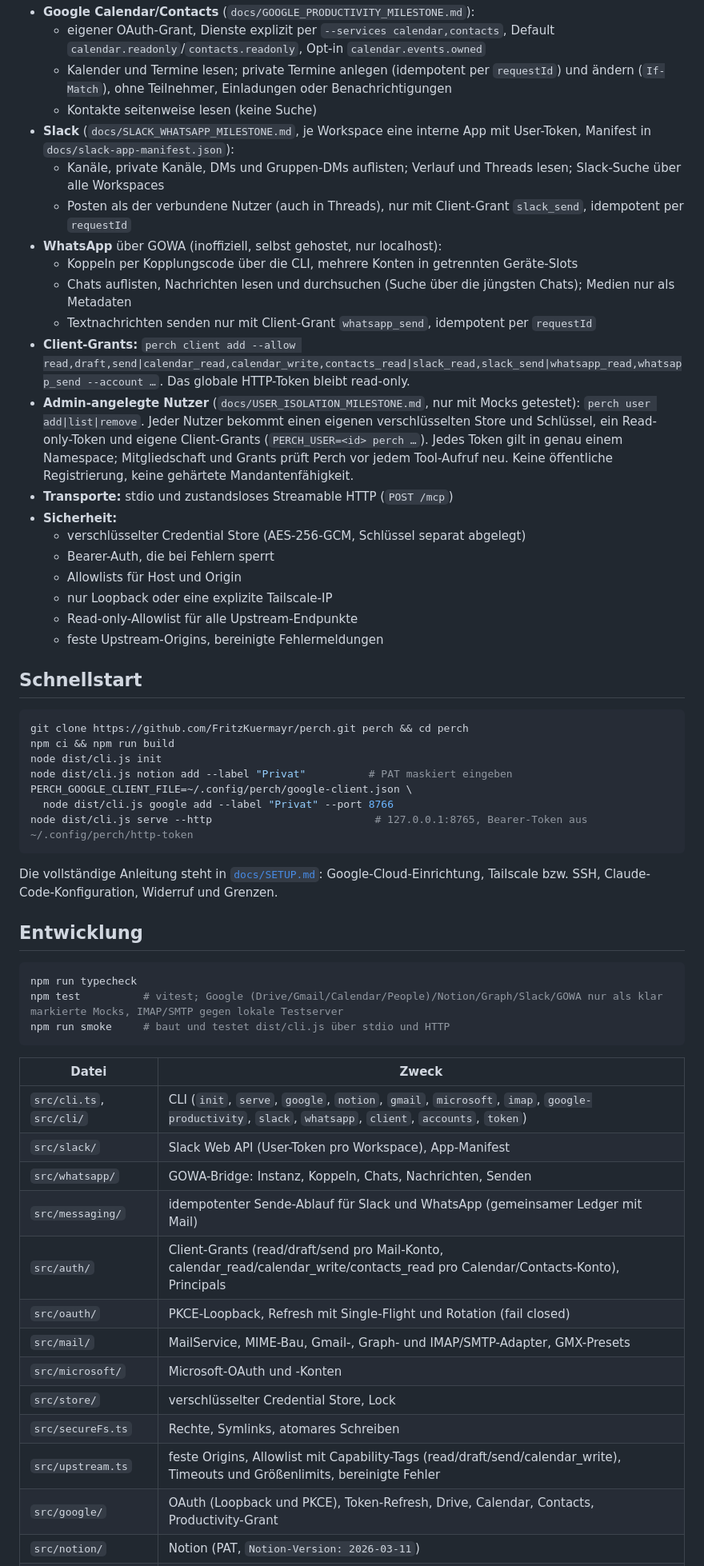
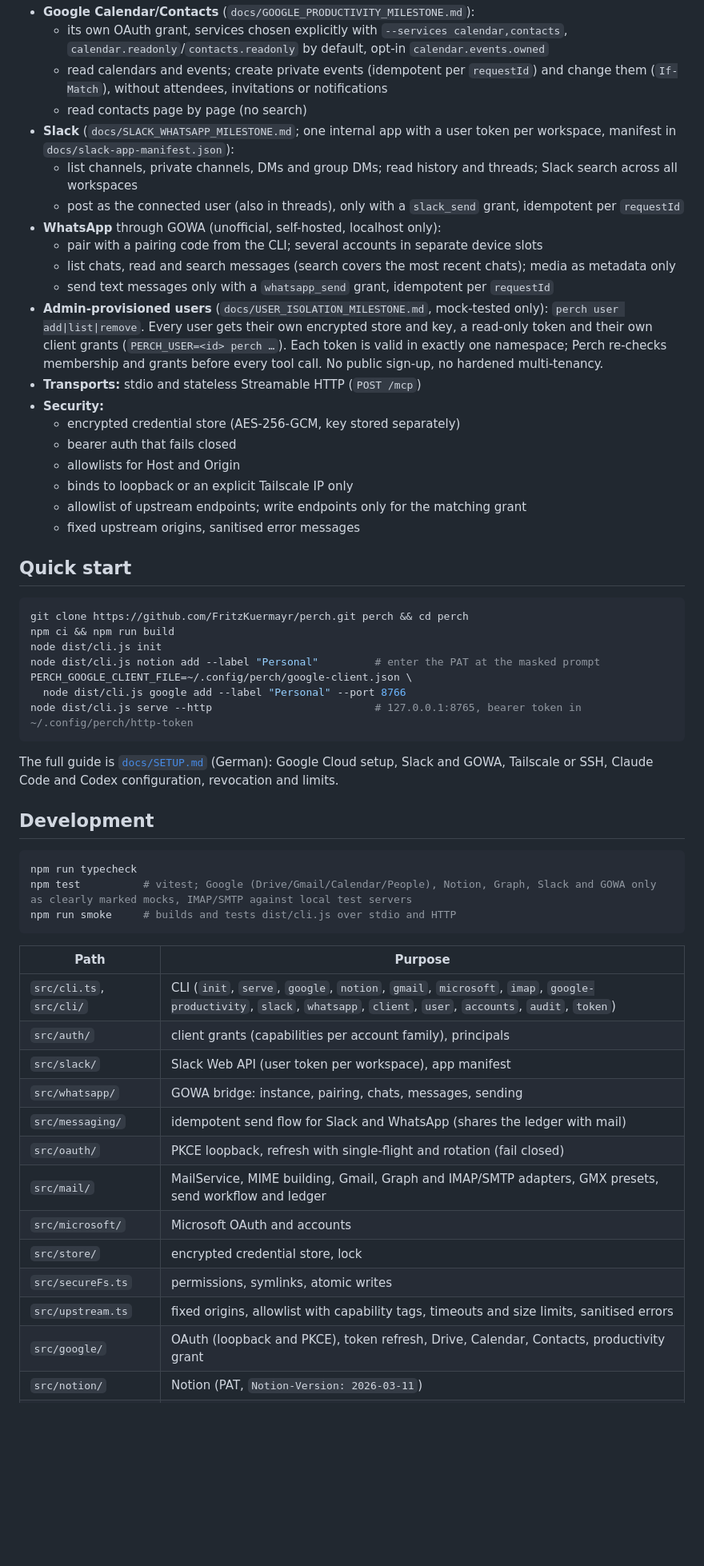
Before and after one commit to frilabs/perch, a Markdown page: README.md, the part around one of its changes. Shown at 80% size. GitHub-like rendering; blank space fills up the shorter version.

Commit message:
docs: README in English, explain client grants
Co-Authored-By: Claude Opus 5.5 <noreply@anthropic.com>

````diff
--- a/README.md
+++ b/README.md
@@ -39,59 +66,58 @@ Stand 2026-10-14:
 - **Google Calendar/Contacts** (`docs/GOOGLE_PRODUCTIVITY_MILESTONE.md`):
-  - eigener OAuth-Grant, Dienste explizit per `--services calendar,contacts`, Default `calendar.readonly`/`contacts.readonly`, Opt-in `calendar.events.owned`
-  - Kalender und Termine lesen; private Termine anlegen (idempotent per `requestId`) und ändern (`If-Match`), ohne Teilnehmer, Einladungen oder Benachrichtigungen
-  - Kontakte seitenweise lesen (keine Suche)
-- **Slack** (`docs/SLACK_WHATSAPP_MILESTONE.md`, je Workspace eine interne App mit User-Token, Manifest in `docs/slack-app-manifest.json`):
-  - Kanäle, private Kanäle, DMs und Gruppen-DMs auflisten; Verlauf und Threads lesen; Slack-Suche über alle Workspaces
-  - Posten als der verbundene Nutzer (auch in Threads), nur mit Client-Grant `slack_send`, idempotent per `requestId`
-- **WhatsApp** über GOWA (inoffiziell, selbst gehostet, nur localhost):
-  - Koppeln per Kopplungscode über die CLI, mehrere Konten in getrennten Geräte-Slots
-  - Chats auflisten, Nachrichten lesen und durchsuchen (Suche über die jüngsten Chats); Medien nur als Metadaten
-  - Textnachrichten senden nur mit Client-Grant `whatsapp_send`, idempotent per `requestId`
-- **Client-Grants:** `perch client add --allow read,draft,send|calendar_read,calendar_write,contacts_read|slack_read,slack_send|whatsapp_read,whatsapp_send --account …`. Das globale HTTP-Token bleibt read-only.
-- **Admin-angelegte Nutzer** (`docs/USER_ISOLATION_MILESTONE.md`, nur mit Mocks getestet): `perch user add|list|remove`. Jeder Nutzer bekommt einen eigenen verschlüsselten Store und Schlüssel, ein Read-only-Token und eigene Client-Grants (`PERCH_USER=<id> perch …`). Jedes Token gilt in genau einem Namespace; Mitgliedschaft und Grants prüft Perch vor jedem Tool-Aufruf neu. Keine öffentliche Registrierung, keine gehärtete Mandantenfähigkeit.
-- **Transporte:** stdio und zustandsloses Streamable HTTP (`POST /mcp`)
-- **Sicherheit:**
-  - verschlüsselter Credential Store (AES-256-GCM, Schlüssel separat abgelegt)
-  - Bearer-Auth, die bei Fehlern sperrt
-  - Allowlists für Host und Origin
-  - nur Loopback oder eine explizite Tailscale-IP
-  - Read-only-Allowlist für alle Upstream-Endpunkte
-  - feste Upstream-Origins, bereinigte Fehlermeldungen
+  - its own OAuth grant, services chosen explicitly with `--services calendar,contacts`, `calendar.readonly`/`contacts.readonly` by default, opt-in `calendar.events.owned`
+  - read calendars and events; create private events (idempotent per `requestId`) and change them (`If-Match`), without attendees, invitations or notifications
+  - read contacts page by page (no search)
+- **Slack** (`docs/SLACK_WHATSAPP_MILESTONE.md`; one internal app with a user token per workspace, manifest in `docs/slack-app-manifest.json`):
+  - list channels, private channels, DMs and group DMs; read history and threads; Slack search across all workspaces
+  - post as the connected user (also in threads), only with a `slack_send` grant, idempotent per `requestId`
+- **WhatsApp** through GOWA (unofficial, self-hosted, localhost only):
+  - pair with a pairing code from the CLI; several accounts in separate device slots
+  - list chats, read and search messages (search covers the most recent chats); media as metadata only
+  - send text messages only with a `whatsapp_send` grant, idempotent per `requestId`
+- **Admin-provisioned users** (`docs/USER_ISOLATION_MILESTONE.md`, mock-tested only): `perch user add|list|remove`. Every user gets their own encrypted store and key, a read-only token and their own client grants (`PERCH_USER=<id> perch …`). Each token is valid in exactly one namespace; Perch re-checks membership and grants before every tool call. No public sign-up, no hardened multi-tenancy.
+- **Transports:** stdio and stateless Streamable HTTP (`POST /mcp`)
+- **Security:**
+  - encrypted credential store (AES-256-GCM, key stored separately)
+  - bearer auth that fails closed
+  - allowlists for Host and Origin
+  - binds to loopback or an explicit Tailscale IP only
+  - allowlist of upstream endpoints; write endpoints only for the matching grant
+  - fixed upstream origins, sanitised error messages
 
-## Schnellstart
+## Quick start
 
 ```bash
 git clone https://github.com/FritzKuermayr/perch.git perch && cd perch
 npm ci && npm run build
 node dist/cli.js init
-node dist/cli.js notion add --label "Privat"          # PAT maskiert eingeben
+node dist/cli.js notion add --label "Personal"         # enter the PAT at the masked prompt
 PERCH_GOOGLE_CLIENT_FILE=~/.config/perch/google-client.json \
-  node dist/cli.js google add --label "Privat" --port 8766
-node dist/cli.js serve --http                          # 127.0.0.1:8765, Bearer-Token aus ~/.config/perch/http-token
+  node dist/cli.js google add --label "Personal" --port 8766
+node dist/cli.js serve --http                          # 127.0.0.1:8765, bearer token in ~/.config/perch/http-token
 ```
 
-Die vollständige Anleitung steht in [`docs/SETUP.md`](docs/SETUP.md): Google-Cloud-Einrichtung, Tailscale bzw. SSH, Claude-Code-Konfiguration, Widerruf und Grenzen.
+The full guide is [`docs/SETUP.md`](docs/SETUP.md) (German): Google Cloud setup, Slack and GOWA, Tailscale or SSH, Claude Code and Codex configuration, revocation and limits.
 
-## Entwicklung
+## Development
 
 ```bash
 npm run typecheck
-npm test          # vitest; Google (Drive/Gmail/Calendar/People)/Notion/Graph/Slack/GOWA nur als klar markierte Mocks, IMAP/SMTP gegen lokale Testserver
-npm run smoke     # baut und testet dist/cli.js über stdio und HTTP
+npm test          # vitest; Google (Drive/Gmail/Calendar/People), Notion, Graph, Slack and GOWA only as clearly marked mocks, IMAP/SMTP against local test servers
+npm run smoke     # builds and tests dist/cli.js over stdio and HTTP
 ```
 
-| Datei | Zweck |
+| Path | Purpose |
 | --- | --- |
-| `src/cli.ts`, `src/cli/` | CLI (`init`, `serve`, `google`, `notion`, `gmail`, `microsoft`, `imap`, `google-productivity`, `slack`, `whatsapp`, `client`, `accounts`, `token`) |
-| `src/slack/` | Slack Web API (User-Token pro Workspace), App-Manifest |
-| `src/whatsapp/` | GOWA-Bridge: Instanz, Koppeln, Chats, Nachrichten, Senden |
-| `src/messaging/` | idempotenter Sende-Ablauf für Slack und WhatsApp (gemeinsamer Ledger mit Mail) |
-| `src/auth/` | Client-Grants (read/draft/send pro Mail-Konto, calendar_read/calendar_write/contacts_read pro Calendar/Contacts-Konto), Principals |
-| `src/oauth/` | PKCE-Loopback, Refresh mit Single-Flight und Rotation (fail closed) |
-| `src/mail/` | MailService, MIME-Bau, Gmail-, Graph- und IMAP/SMTP-Adapter, GMX-Presets |
-| `src/microsoft/` | Microsoft-OAuth und -Konten |
-| `src/store/` | verschlüsselter Credential Store, Lock |
-| `src/secureFs.ts` | Rechte, Symlinks, atomares Schreiben |
-| `src/upstream.ts` | feste Origins, Allowlist mit Capability-Tags (read/draft/send/calendar_write), Timeouts und Größenlimits, bereinigte Fehler |
-| `src/google/` | OAuth (Loopback und PKCE), Token-Refresh, Drive, Calendar, Contacts, Productivity-Grant |
+| `src/cli.ts`, `src/cli/` | CLI (`init`, `serve`, `google`, `notion`, `gmail`, `microsoft`, `imap`, `google-productivity`, `slack`, `whatsapp`, `client`, `user`, `accounts`, `audit`, `token`) |
+| `src/auth/` | client grants (capabilities per account family), principals |
+| `src/slack/` | Slack Web API (user token per workspace), app manifest |
+| `src/whatsapp/` | GOWA bridge: instance, pairing, chats, messages, sending |
+| `src/messaging/` | idempotent send flow for Slack and WhatsApp (shares the ledger with mail) |
+| `src/oauth/` | PKCE loopback, refresh with single-flight and rotation (fail closed) |
+| `src/mail/` | MailService, MIME building, Gmail, Graph and IMAP/SMTP adapters, GMX presets, send workflow and ledger |
+| `src/microsoft/` | Microsoft OAuth and accounts |
+| `src/store/` | encrypted credential store, lock |
+| `src/secureFs.ts` | permissions, symlinks, atomic writes |
+| `src/upstream.ts` | fixed origins, allowlist with capability tags, timeouts and size limits, sanitised errors |
+| `src/google/` | OAuth (loopback and PKCE), token refresh, Drive, Calendar, Contacts, productivity grant |
 | `src/notion/` | Notion (PAT, `Notion-Version: 2026-03-11`) |
````
Also changed, not shown: other parts of README.md (+80 -44 lines).
